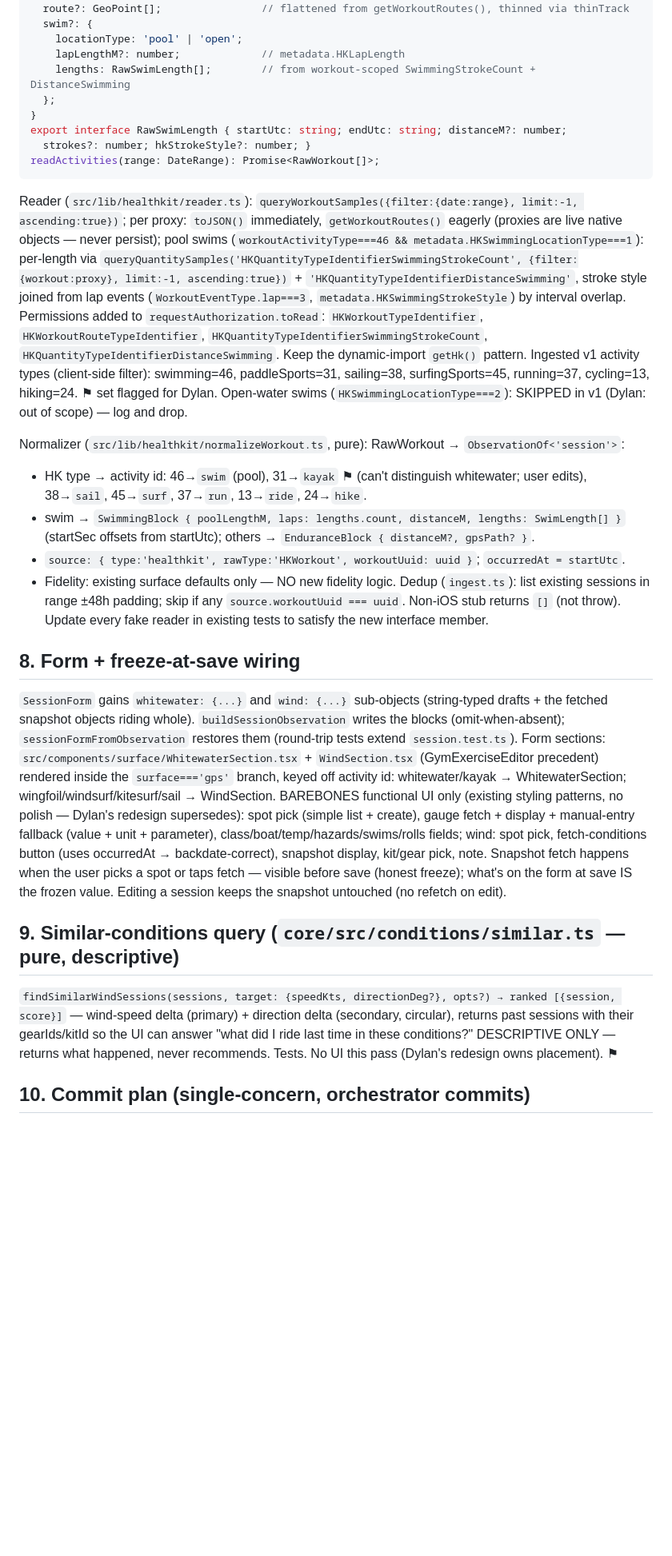
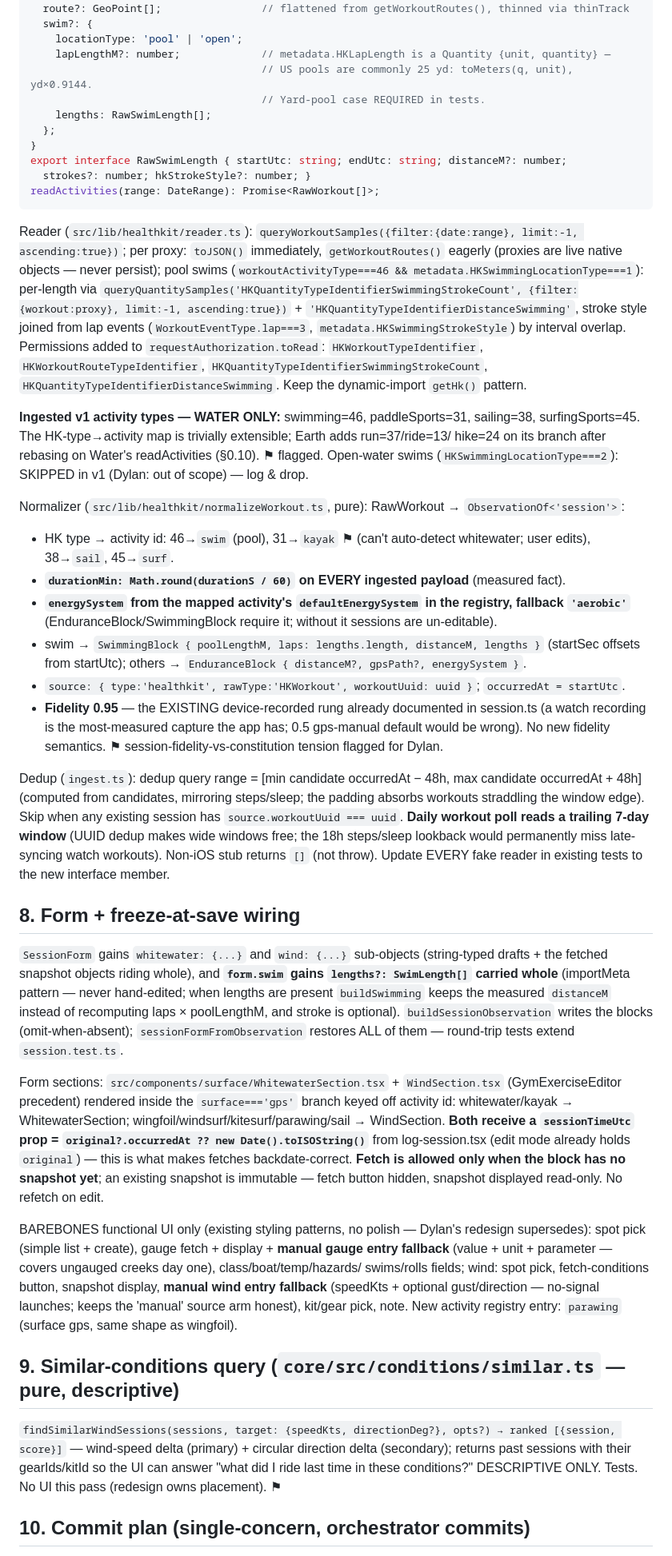
Before and after one commit to dolkon2/health-coach, a Markdown page: planning/water-build-contract.md, the part around one of its changes. Shown at 80% size. Drawn GitHub-style; blank space fills up the shorter version.

```diff
--- a/planning/water-build-contract.md
+++ b/planning/water-build-contract.md
@@ -244,8 +282,10 @@ export interface RawWorkout {
   route?: GeoPoint[];                // flattened from getWorkoutRoutes(), thinned via thinTrack
   swim?: {
     locationType: 'pool' | 'open';
-    lapLengthM?: number;             // metadata.HKLapLength
-    lengths: RawSwimLength[];        // from workout-scoped SwimmingStrokeCount + DistanceSwimming
+    lapLengthM?: number;             // metadata.HKLapLength is a Quantity {unit, quantity} —
+                                     // US pools are commonly 25 yd: toMeters(q, unit), yd×0.9144.
+                                     // Yard-pool case REQUIRED in tests.
+    lengths: RawSwimLength[];
   };
 }
 export interface RawSwimLength { startUtc: string; endUtc: string; distanceM?: number;
@@ -259,48 +299,68 @@ live native objects — never persist); pool swims (`workoutActivityType===46 &&
 metadata.HKSwimmingLocationType===1`): per-length via
 `queryQuantitySamples('HKQuantityTypeIdentifierSwimmingStrokeCount', {filter:{workout:proxy},
 limit:-1, ascending:true})` + `'HKQuantityTypeIdentifierDistanceSwimming'`, stroke style joined
-from lap events (`WorkoutEventType.lap===3`, `metadata.HKSwimmingStrokeStyle`) by interval overlap.
-Permissions added to `requestAuthorization.toRead`: `HKWorkoutTypeIdentifier`,
+from lap events (`WorkoutEventType.lap===3`, `metadata.HKSwimmingStrokeStyle`) by interval
+overlap. Permissions added to `requestAuthorization.toRead`: `HKWorkoutTypeIdentifier`,
 `HKWorkoutRouteTypeIdentifier`, `HKQuantityTypeIdentifierSwimmingStrokeCount`,
 `HKQuantityTypeIdentifierDistanceSwimming`. Keep the dynamic-import `getHk()` pattern.
-Ingested v1 activity types (client-side filter): swimming=46, paddleSports=31, sailing=38,
-surfingSports=45, running=37, cycling=13, hiking=24. ⚑ set flagged for Dylan.
-Open-water swims (`HKSwimmingLocationType===2`): SKIPPED in v1 (Dylan: out of scope) — log and drop.
+
+**Ingested v1 activity types — WATER ONLY:** swimming=46, paddleSports=31, sailing=38,
+surfingSports=45. The HK-type→activity map is trivially extensible; Earth adds run=37/ride=13/
+hike=24 on its branch after rebasing on Water's readActivities (§0.10). ⚑ flagged.
+Open-water swims (`HKSwimmingLocationType===2`): SKIPPED in v1 (Dylan: out of scope) — log & drop.
 
 Normalizer (`src/lib/healthkit/normalizeWorkout.ts`, pure): RawWorkout → `ObservationOf<'session'>`:
-- HK type → activity id: 46→`swim` (pool), 31→`kayak` ⚑ (can't distinguish whitewater; user edits),
-  38→`sail`, 45→`surf`, 37→`run`, 13→`ride`, 24→`hike`.
-- swim → `SwimmingBlock { poolLengthM, laps: lengths.count, distanceM, lengths: SwimLength[] }`
-  (startSec offsets from startUtc); others → `EnduranceBlock { distanceM?, gpsPath? }`.
+- HK type → activity id: 46→`swim` (pool), 31→`kayak` ⚑ (can't auto-detect whitewater; user
+  edits), 38→`sail`, 45→`surf`.
+- **`durationMin: Math.round(durationS / 60)` on EVERY ingested payload** (measured fact).
+- **`energySystem` from the mapped activity's `defaultEnergySystem` in the registry, fallback
+  `'aerobic'`** (EnduranceBlock/SwimmingBlock require it; without it sessions are un-editable).
+- swim → `SwimmingBlock { poolLengthM, laps: lengths.length, distanceM, lengths }` (startSec
+  offsets from startUtc); others → `EnduranceBlock { distanceM?, gpsPath?, energySystem }`.
 - `source: { type:'healthkit', rawType:'HKWorkout', workoutUuid: uuid }`; `occurredAt = startUtc`.
-- Fidelity: existing surface defaults only — NO new fidelity logic.
-Dedup (`ingest.ts`): list existing sessions in range ±48h padding; skip if any
-`source.workoutUuid === uuid`. Non-iOS stub returns `[]` (not throw). Update every fake reader
-in existing tests to satisfy the new interface member.
+- **Fidelity 0.95** — the EXISTING device-recorded rung already documented in session.ts
+  (a watch recording is the most-measured capture the app has; 0.5 gps-manual default would be
+  wrong). No new fidelity semantics. ⚑ session-fidelity-vs-constitution tension flagged for Dylan.
+
+Dedup (`ingest.ts`): dedup query range = [min candidate occurredAt − 48h, max candidate
+occurredAt + 48h] (computed from candidates, mirroring steps/sleep; the padding absorbs workouts
+straddling the window edge). Skip when any existing session has `source.workoutUuid === uuid`.
+**Daily workout poll reads a trailing 7-day window** (UUID dedup makes wide windows free; the
+18h steps/sleep lookback would permanently miss late-syncing watch workouts).
+Non-iOS stub returns `[]` (not throw). Update EVERY fake reader in existing tests to the new
+interface member.
 
 ## 8. Form + freeze-at-save wiring
 
-`SessionForm` gains `whitewater: {...}` and `wind: {...}` sub-objects (string-typed drafts +
-the fetched snapshot objects riding whole). `buildSessionObservation` writes the blocks
-(omit-when-absent); `sessionFormFromObservation` restores them (round-trip tests extend
-`session.test.ts`). Form sections: `src/components/surface/WhitewaterSection.tsx` +
-`WindSection.tsx` (GymExerciseEditor precedent) rendered inside the `surface==='gps'` branch,
-keyed off activity id: whitewater/kayak → WhitewaterSection; wingfoil/windsurf/kitesurf/sail →
-WindSection. BAREBONES functional UI only (existing styling patterns, no polish — Dylan's
-redesign supersedes): spot pick (simple list + create), gauge fetch + display + manual-entry
-fallback (value + unit + parameter), class/boat/temp/hazards/swims/rolls fields; wind: spot pick,
-fetch-conditions button (uses occurredAt → backdate-correct), snapshot display, kit/gear pick,
-note. Snapshot fetch happens when the user picks a spot or taps fetch — visible before save
-(honest freeze); what's on the form at save IS the frozen value. Editing a session keeps the
-snapshot untouched (no refetch on edit).
+`SessionForm` gains `whitewater: {...}` and `wind: {...}` sub-objects (string-typed drafts + the
+fetched snapshot objects riding whole), and **`form.swim` gains `lengths?: SwimLength[]` carried
+whole** (importMeta pattern — never hand-edited; when lengths are present `buildSwimming` keeps
+the measured `distanceM` instead of recomputing laps × poolLengthM, and stroke is optional).
+`buildSessionObservation` writes the blocks (omit-when-absent); `sessionFormFromObservation`
+restores ALL of them — round-trip tests extend `session.test.ts`.
+
+Form sections: `src/components/surface/WhitewaterSection.tsx` + `WindSection.tsx`
+(GymExerciseEditor precedent) rendered inside the `surface==='gps'` branch keyed off activity id:
+whitewater/kayak → WhitewaterSection; wingfoil/windsurf/kitesurf/parawing/sail → WindSection.
+**Both receive a `sessionTimeUtc` prop = `original?.occurredAt ?? new Date().toISOString()`**
+from log-session.tsx (edit mode already holds `original`) — this is what makes fetches
+backdate-correct. **Fetch is allowed only when the block has no snapshot yet**; an existing
+snapshot is immutable — fetch button hidden, snapshot displayed read-only. No refetch on edit.
+
+BAREBONES functional UI only (existing styling patterns, no polish — Dylan's redesign
+supersedes): spot pick (simple list + create), gauge fetch + display + **manual gauge entry
+fallback** (value + unit + parameter — covers ungauged creeks day one), class/boat/temp/hazards/
+swims/rolls fields; wind: spot pick, fetch-conditions button, snapshot display, **manual wind
+entry fallback** (speedKts + optional gust/direction — no-signal launches; keeps the 'manual'
+source arm honest), kit/gear pick, note. New activity registry entry: `parawing` (surface gps,
+same shape as wingfoil).
 
 ## 9. Similar-conditions query (`core/src/conditions/similar.ts` — pure, descriptive)
 
-`findSimilarWindSessions(sessions, target: {speedKts, directionDeg?}, opts?) →
-ranked [{session, score}]` — wind-speed delta (primary) + direction delta (secondary,
-circular), returns past sessions with their gearIds/kitId so the UI can answer
-"what did I ride last time in these conditions?" DESCRIPTIVE ONLY — returns what happened,
-never recommends. Tests. No UI this pass (Dylan's redesign owns placement). ⚑
+`findSimilarWindSessions(sessions, target: {speedKts, directionDeg?}, opts?) → ranked
+[{session, score}]` — wind-speed delta (primary) + circular direction delta (secondary); returns
+past sessions with their gearIds/kitId so the UI can answer "what did I ride last time in these
+conditions?" DESCRIPTIVE ONLY. Tests. No UI this pass (redesign owns placement). ⚑
 
 ## 10. Commit plan (single-concern, orchestrator commits)
 
```
Also changed, not shown: other parts of planning/water-build-contract.md (+130 -81 lines).
